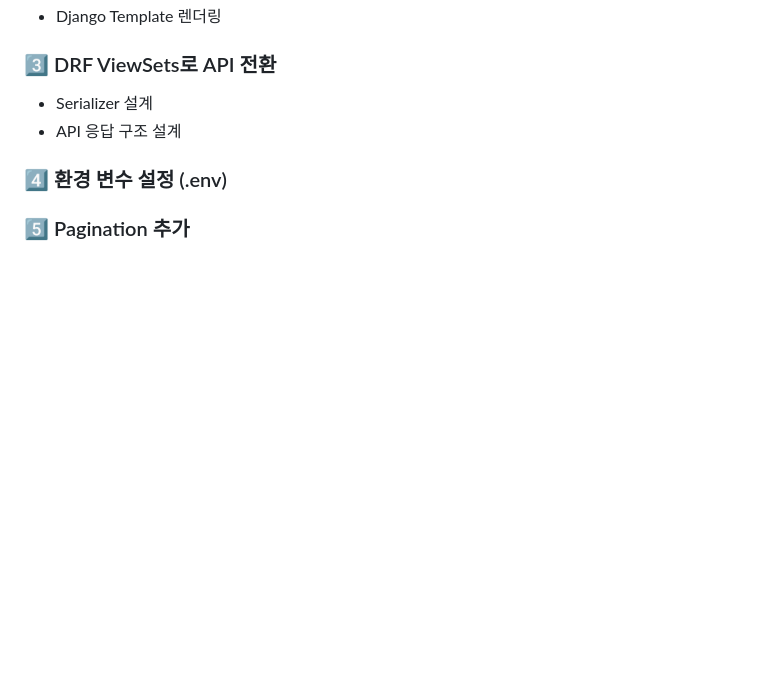
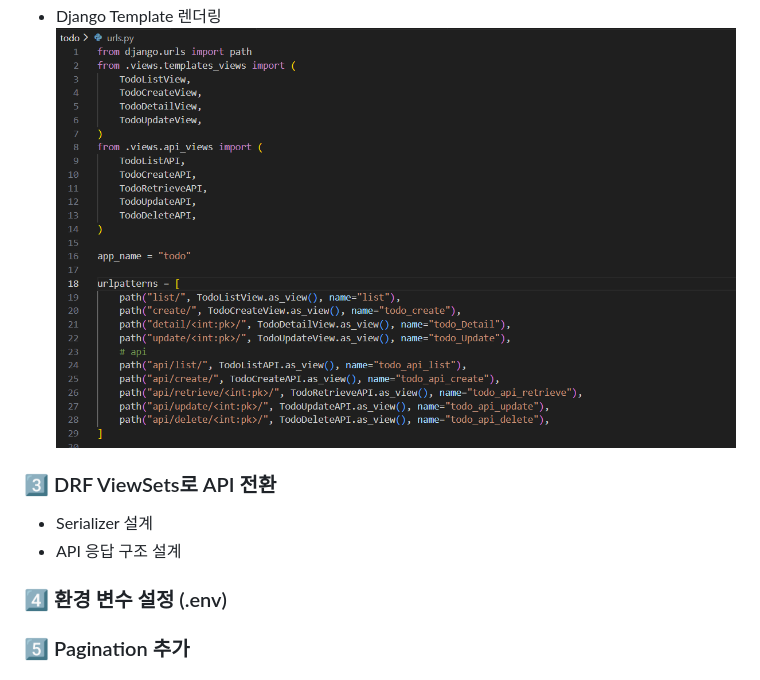
Before and after one commit to tjghwns/DRF_ToDolist, a Markdown page: README.md, the part around the change. Drawn GitHub-style; pictures changed too: images/Todo_urls.png (added); blank space fills up the shorter version.

Commit message:
fix 사진 추가

```diff
--- a/README.md
+++ b/README.md
@@ -35,7 +35,7 @@ AI 모델 연동(Hugging Face), Redis/Celery 비동기 처리까지
   ![스크린샷](images/list.png)
   ![스크린샷](images/update.png)
 - Django Template 렌더링
-
+  ![스크린샷](images/Todo_urls.png)
 ### 3️⃣ DRF ViewSets로 API 전환
 - Serializer 설계
 - API 응답 구조 설계
```
